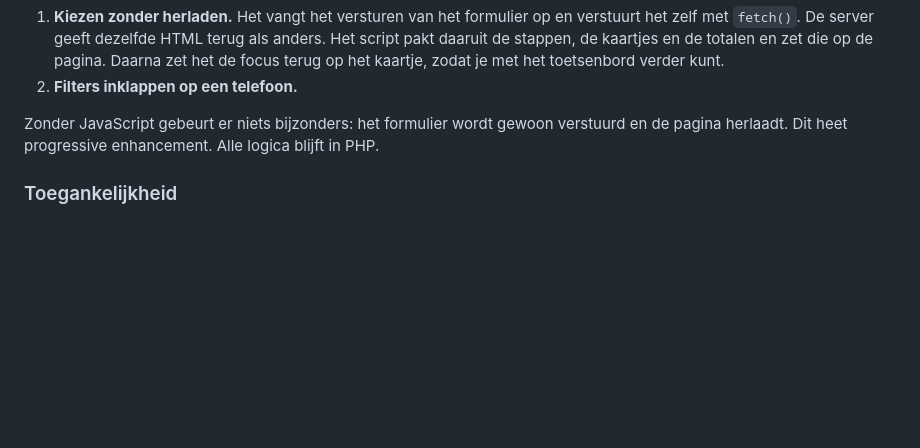
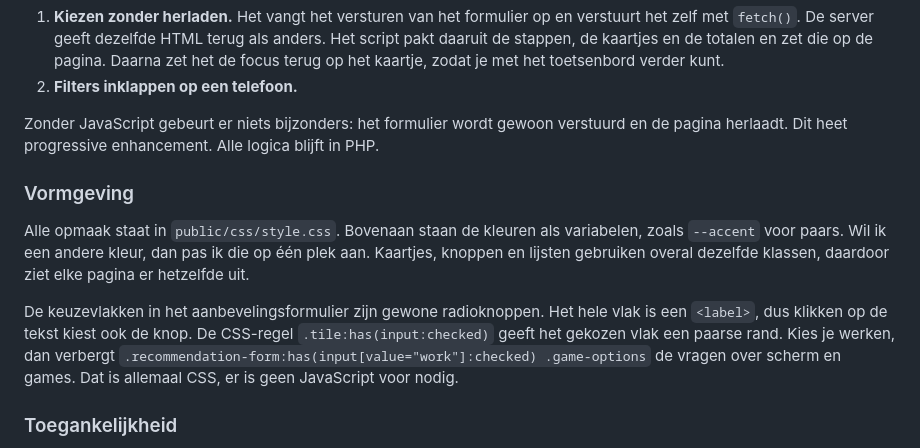
Before and after one commit to Niels023/pc-bouwplanner, a Markdown page: docs/uitleg.md, the part around the change. GitHub-like rendering; blank space fills up the shorter version.

Commit message:
docs: uitleg van de CSS en de keuzevlakken (#37)

```diff
--- a/docs/uitleg.md
+++ b/docs/uitleg.md
@@ -176,6 +176,12 @@ Er is één bestand, `public/js/live.js`. Het doet twee dingen:
 
 Zonder JavaScript gebeurt er niets bijzonders: het formulier wordt gewoon verstuurd en de pagina herlaadt. Dit heet progressive enhancement. Alle logica blijft in PHP.
 
+### Vormgeving
+
+Alle opmaak staat in `public/css/style.css`. Bovenaan staan de kleuren als variabelen, zoals `--accent` voor paars. Wil ik een andere kleur, dan pas ik die op één plek aan. Kaartjes, knoppen en lijsten gebruiken overal dezelfde klassen, daardoor ziet elke pagina er hetzelfde uit.
+
+De keuzevlakken in het aanbevelingsformulier zijn gewone radioknoppen. Het hele vlak is een `<label>`, dus klikken op de tekst kiest ook de knop. De CSS-regel `.tile:has(input:checked)` geeft het gekozen vlak een paarse rand. Kies je werken, dan verbergt `.recommendation-form:has(input[value="work"]:checked) .game-options` de vragen over scherm en games. Dat is allemaal CSS, er is geen JavaScript voor nodig.
+
 ### Toegankelijkheid
 
 - Elk invoerveld heeft een `<label>`.
```
